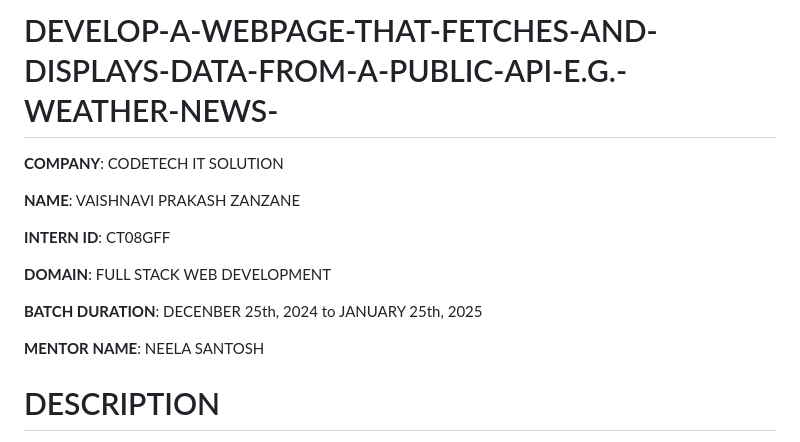
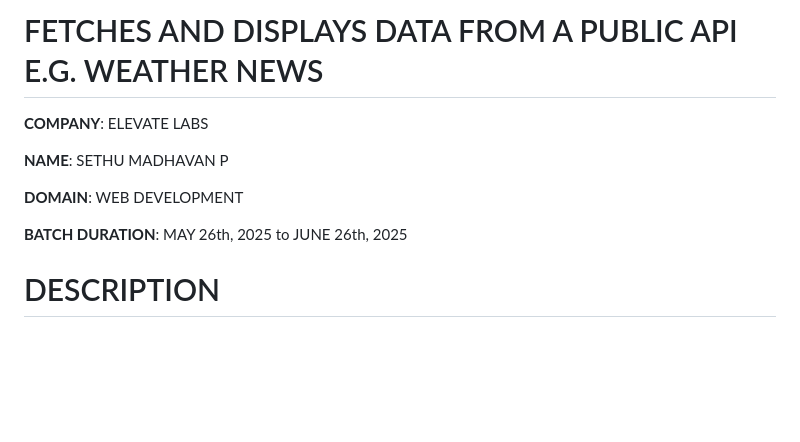
Before and after one commit to sethumadhavan505/Fetch-and-Display-Data-from-a-Public-API-Using-Fetch-API, a Markdown page: README.md, the part around the change. Rendered like a GitHub page; blank space fills up the shorter version.

```diff
--- a/README.md
+++ b/README.md
@@ -1,16 +1,12 @@
-# DEVELOP-A-WEBPAGE-THAT-FETCHES-AND-DISPLAYS-DATA-FROM-A-PUBLIC-API-E.G.-WEATHER-NEWS-
+# FETCHES AND DISPLAYS DATA FROM A PUBLIC API E.G. WEATHER NEWS
 
-**COMPANY**: CODETECH IT SOLUTION
+**COMPANY**: ELEVATE LABS
 
-**NAME**: VAISHNAVI PRAKASH ZANZANE
+**NAME**: SETHU MADHAVAN P
 
-**INTERN ID**: CT08GFF
+**DOMAIN**: WEB DEVELOPMENT
 
-**DOMAIN**: FULL STACK WEB DEVELOPMENT
-
-**BATCH DURATION**:  DECENBER 25th, 2024 to JANUARY 25th, 2025
-
-**MENTOR NAME**: NEELA SANTOSH
+**BATCH DURATION**:  MAY 26th, 2025 to JUNE 26th, 2025
 
 # DESCRIPTION
 1.Get the API Key from OpenWeatherMap: Sign up on OpenWeatherMap at OpenWeatherMap API. Obtain an API key after logging in.
```
